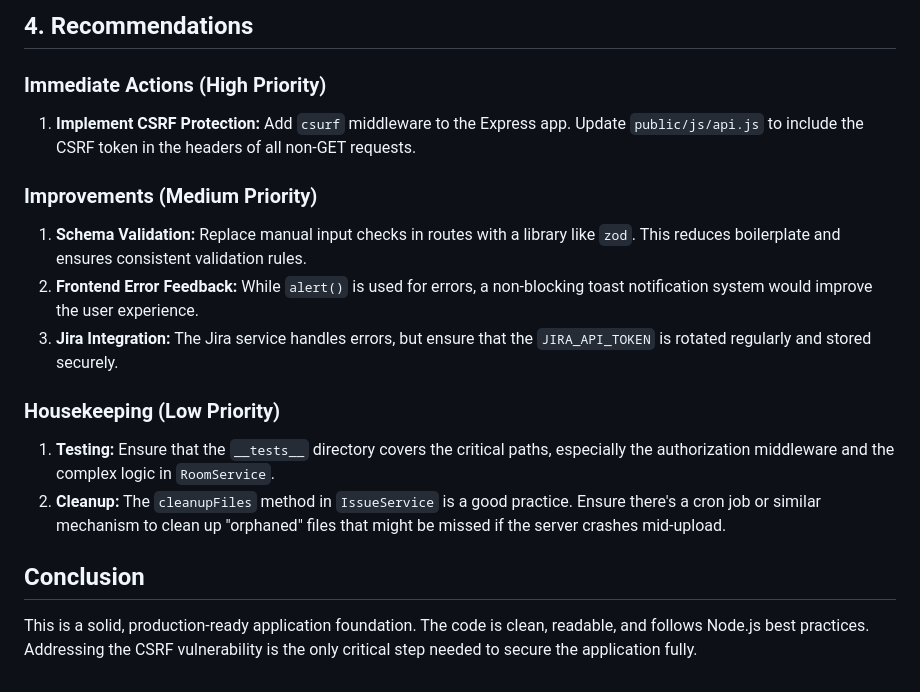
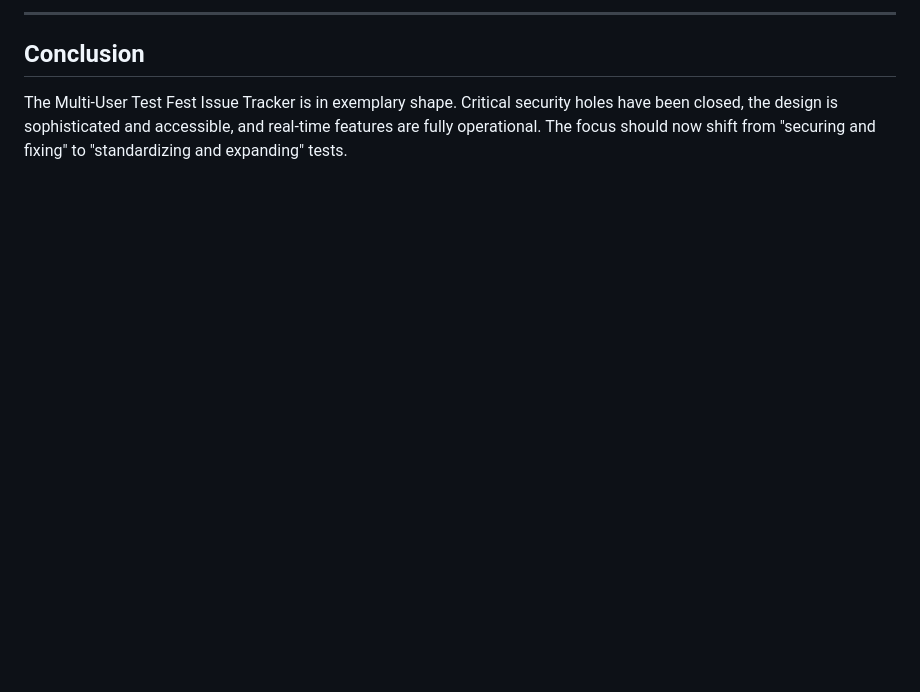
Before and after one commit to ericbrian/multi-user-test-fest-issue-tracker, a Markdown page: CODE_REVIEW.md, the part around one of its changes. Rendered like a GitHub page; blank space fills up the shorter version.

```diff
--- a/CODE_REVIEW.md
+++ b/CODE_REVIEW.md
@@ -62,21 +60,6 @@ The codebase is a well-structured Node.js/Express application using Prisma and P
 
-## 4. Recommendations
-
-### Immediate Actions (High Priority)
-
-1. **Implement CSRF Protection:** Add `csurf` middleware to the Express app. Update `public/js/api.js` to include the CSRF token in the headers of all non-GET requests.
-
-### Improvements (Medium Priority)
-
-1. **Schema Validation:** Replace manual input checks in routes with a library like `zod`. This reduces boilerplate and ensures consistent validation rules.
-2. **Frontend Error Feedback:** While `alert()` is used for errors, a non-blocking toast notification system would improve the user experience.
-3. **Jira Integration:** The Jira service handles errors, but ensure that the `JIRA_API_TOKEN` is rotated regularly and stored securely.
-
-### Housekeeping (Low Priority)
-
-1. **Testing:** Ensure that the `__tests__` directory covers the critical paths, especially the authorization middleware and the complex logic in `RoomService`.
-2. **Cleanup:** The `cleanupFiles` method in `IssueService` is a good practice. Ensure there's a cron job or similar mechanism to clean up "orphaned" files that might be missed if the server crashes mid-upload.
+---
 
 ## Conclusion
 
-This is a solid, production-ready application foundation. The code is clean, readable, and follows Node.js best practices. Addressing the CSRF vulnerability is the only critical step needed to secure the application fully.
+The Multi-User Test Fest Issue Tracker is in exemplary shape. Critical security holes have been closed, the design is sophisticated and accessible, and real-time features are fully operational. The focus should now shift from "securing and fixing" to "standardizing and expanding" tests.
```
Also changed, not shown: other parts of CODE_REVIEW.md (+33 -35 lines).
